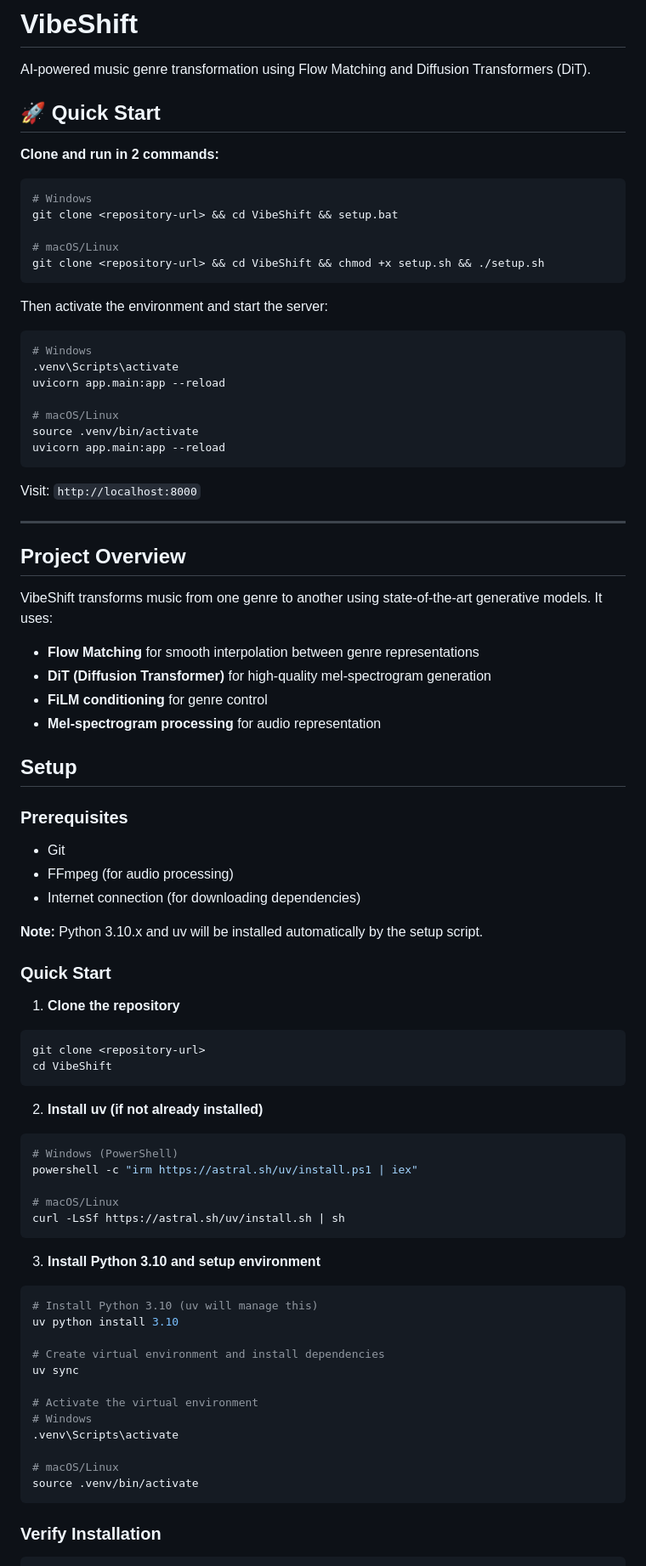
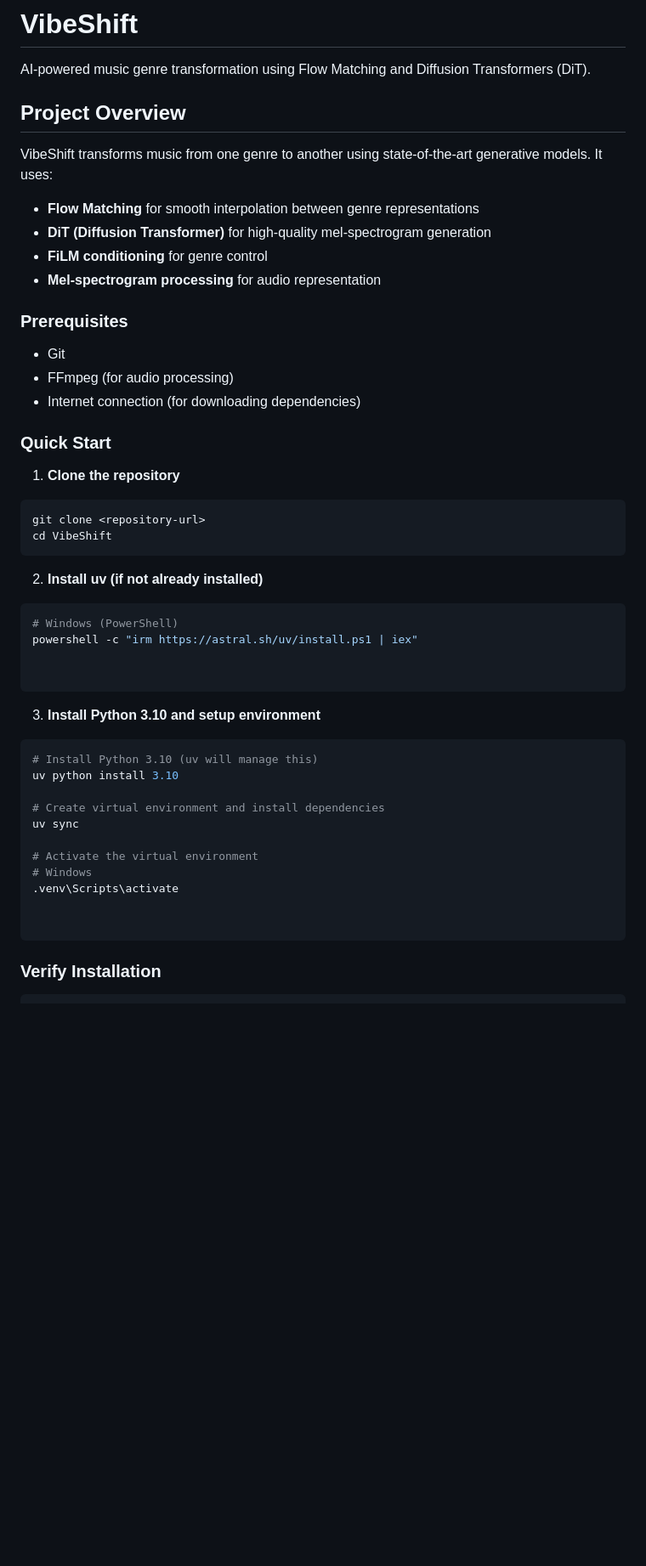
Before and after one commit to dhanujanarada/VibeShift, a Markdown page: README.md, the part around one of its changes. Shown at 85% size. GitHub-like rendering; blank space fills up the shorter version.

````diff
--- a/README.md
+++ b/README.md
@@ -2,32 +2,6 @@
 
 AI-powered music genre transformation using Flow Matching and Diffusion Transformers (DiT).
 
-## 🚀 Quick Start
-
-**Clone and run in 2 commands:**
-
-```bash
-# Windows
-git clone <repository-url> && cd VibeShift && setup.bat
-
-# macOS/Linux
-git clone <repository-url> && cd VibeShift && chmod +x setup.sh && ./setup.sh
-```
-
-Then activate the environment and start the server:
-```bash
-# Windows
-.venv\Scripts\activate
-uvicorn app.main:app --reload
-
-# macOS/Linux
-source .venv/bin/activate
-uvicorn app.main:app --reload
-```
-
-Visit: `http://localhost:8000`
-
----
 
 ## Project Overview
 
@@ -37,17 +11,12 @@ VibeShift transforms music from one genre to another using state-of-the-art gene
 - **FiLM conditioning** for genre control
 - **Mel-spectrogram processing** for audio representation
 
-## Setup
-
 ### Prerequisites
 - Git
 - FFmpeg (for audio processing)
 - Internet connection (for downloading dependencies)
 
-**Note:** Python 3.10.x and uv will be installed automatically by the setup script.
-
 ### Quick Start
-
 
 1. **Clone the repository**
 ```bash
@@ -60,8 +29,7 @@ cd VibeShift
 # Windows (PowerShell)
 powershell -c "irm https://astral.sh/uv/install.ps1 | iex"
 
-# macOS/Linux
-curl -LsSf https://astral.sh/uv/install.sh | sh
+
 ```
 
 3. **Install Python 3.10 and setup environment**
@@ -76,8 +44,7 @@ uv sync
 # Windows
 .venv\Scripts\activate
 
-# macOS/Linux
-source .venv/bin/activate
+
 ```
 
 ### Verify Installation
````
Also changed, not shown: other parts of README.md (+7 -8 lines).
